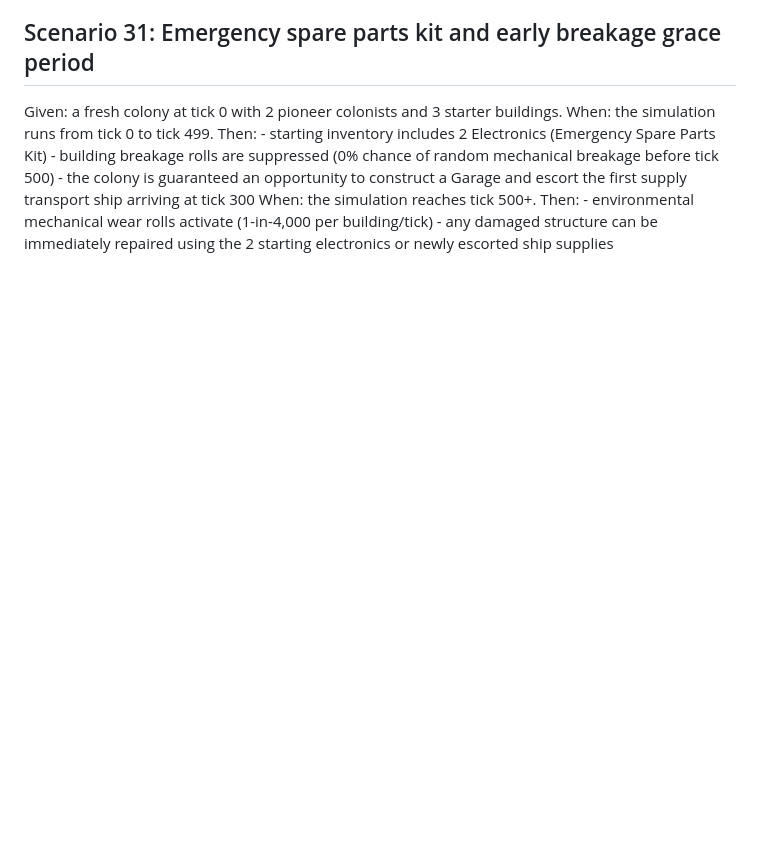
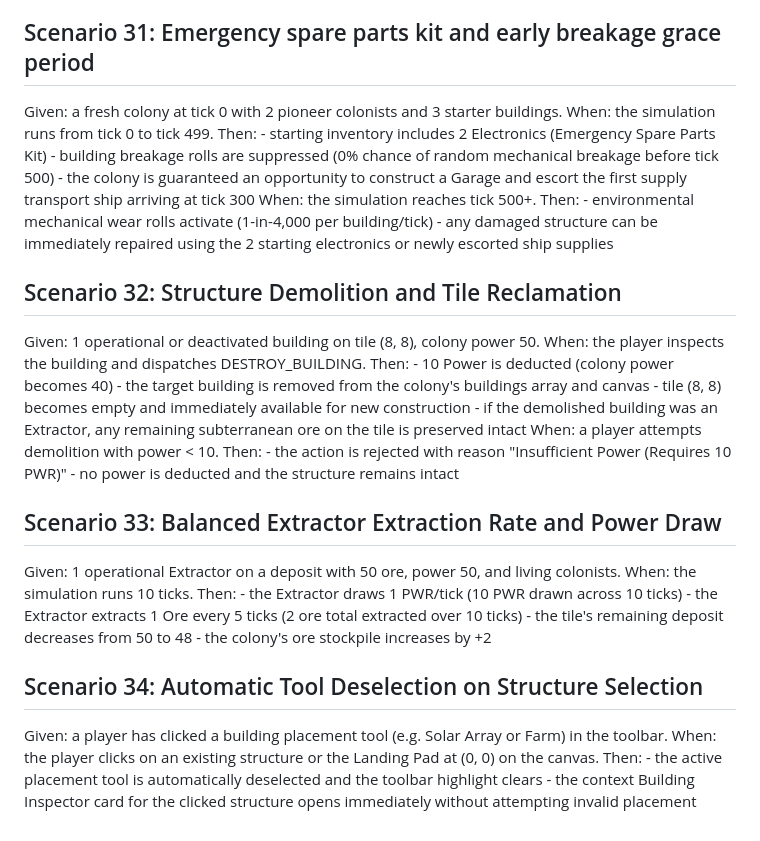
Before and after one commit to JacintoDesign/ztm-mars-colony, a Markdown page: PLAYTEST_PLAN.md, the part around the change. Drawn GitHub-style; blank space fills up the shorter version.

Commit message:
docs: write comprehensive README.md and update CONTRACT.md and PLAYTEST_PLAN.md with latest mechanics

```diff
--- a/PLAYTEST_PLAN.md
+++ b/PLAYTEST_PLAN.md
@@ -311,3 +311,28 @@ Then:  - starting inventory includes 2 Electronics (Emergency Spare Parts Kit)
 When:  the simulation reaches tick 500+.
 Then:  - environmental mechanical wear rolls activate (1-in-4,000 per building/tick)
        - any damaged structure can be immediately repaired using the 2 starting electronics or newly escorted ship supplies
+
+## Scenario 32: Structure Demolition and Tile Reclamation
+Given: 1 operational or deactivated building on tile (8, 8), colony power 50.
+When:  the player inspects the building and dispatches DESTROY_BUILDING.
+Then:  - 10 Power is deducted (colony power becomes 40)
+       - the target building is removed from the colony's buildings array and canvas
+       - tile (8, 8) becomes empty and immediately available for new construction
+       - if the demolished building was an Extractor, any remaining subterranean ore on the tile is preserved intact
+When:  a player attempts demolition with power < 10.
+Then:  - the action is rejected with reason "Insufficient Power (Requires 10 PWR)"
+       - no power is deducted and the structure remains intact
+
+## Scenario 33: Balanced Extractor Extraction Rate and Power Draw
+Given: 1 operational Extractor on a deposit with 50 ore, power 50, and living colonists.
+When:  the simulation runs 10 ticks.
+Then:  - the Extractor draws 1 PWR/tick (10 PWR drawn across 10 ticks)
+       - the Extractor extracts 1 Ore every 5 ticks (2 ore total extracted over 10 ticks)
+       - the tile's remaining deposit decreases from 50 to 48
+       - the colony's ore stockpile increases by +2
+
+## Scenario 34: Automatic Tool Deselection on Structure Selection
+Given: a player has clicked a building placement tool (e.g. Solar Array or Farm) in the toolbar.
+When:  the player clicks on an existing structure or the Landing Pad at (0, 0) on the canvas.
+Then:  - the active placement tool is automatically deselected and the toolbar highlight clears
+       - the context Building Inspector card for the clicked structure opens immediately without attempting invalid placement
```
Also changed, not shown: CONTRACT.md (+2 -2 lines), README.md (added, +244 -0 lines).
